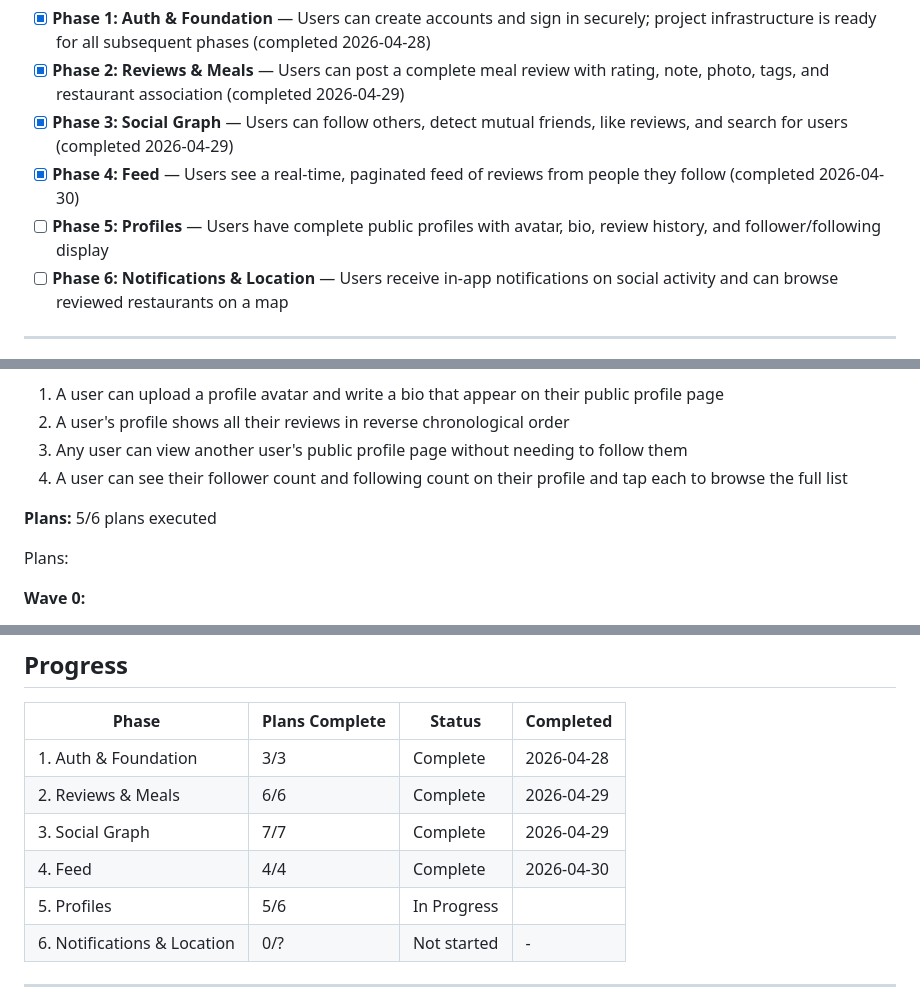
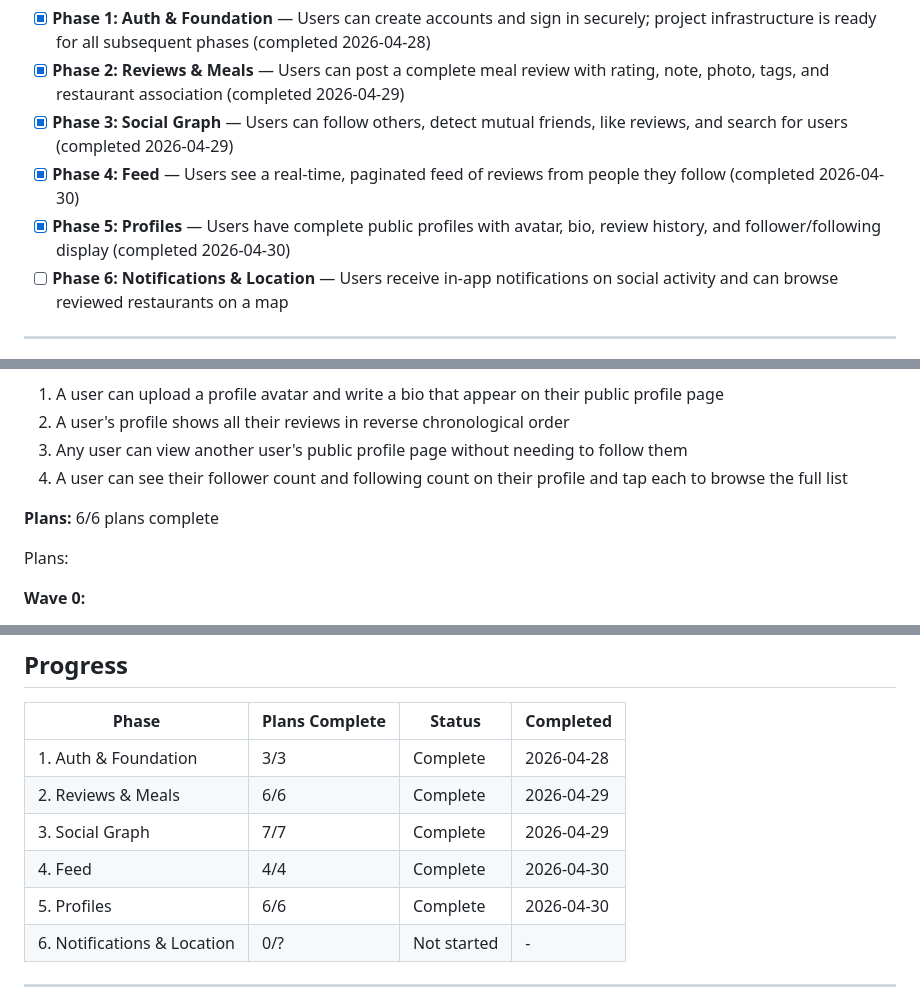
Before and after one commit to sydney-cole/lunchboxd, a Markdown page: .planning/ROADMAP.md, 3 parts joined by grey strips. Rendered like a GitHub page.

```diff
--- a/.planning/ROADMAP.md
+++ b/.planning/ROADMAP.md
@@ -12,7 +12,7 @@
 - [x] **Phase 2: Reviews & Meals** — Users can post a complete meal review with rating, note, photo, tags, and restaurant association (completed 2026-04-29)
 - [x] **Phase 3: Social Graph** — Users can follow others, detect mutual friends, like reviews, and search for users (completed 2026-04-29)
 - [x] **Phase 4: Feed** — Users see a real-time, paginated feed of reviews from people they follow (completed 2026-04-30)
-- [ ] **Phase 5: Profiles** — Users have complete public profiles with avatar, bio, review history, and follower/following display
+- [x] **Phase 5: Profiles** — Users have complete public profiles with avatar, bio, review history, and follower/following display (completed 2026-04-30)
 - [ ] **Phase 6: Notifications & Location** — Users receive in-app notifications on social activity and can browse reviewed restaurants on a map
 
 ---
@@ -144,7 +144,7 @@ Plans:
 3. Any user can view another user's public profile page without needing to follow them
 4. A user can see their follower count and following count on their profile and tap each to browse the full list
 
-**Plans:** 5/6 plans executed
+**Plans:** 6/6 plans complete
 
 Plans:
 
@@ -193,7 +193,7 @@ Plans:
 | 2. Reviews & Meals | 6/6 | Complete   | 2026-04-29 |
 | 3. Social Graph | 7/7 | Complete   | 2026-04-29 |
 | 4. Feed | 4/4 | Complete    | 2026-04-30 |
-| 5. Profiles | 5/6 | In Progress|  |
+| 5. Profiles | 6/6 | Complete   | 2026-04-30 |
 | 6. Notifications & Location | 0/? | Not started | - |
 
 ---
```
Also changed, not shown: other parts of .planning/ROADMAP.md (+1 -1 lines), .planning/STATE.md (+13 -10 lines), 1 other file.
